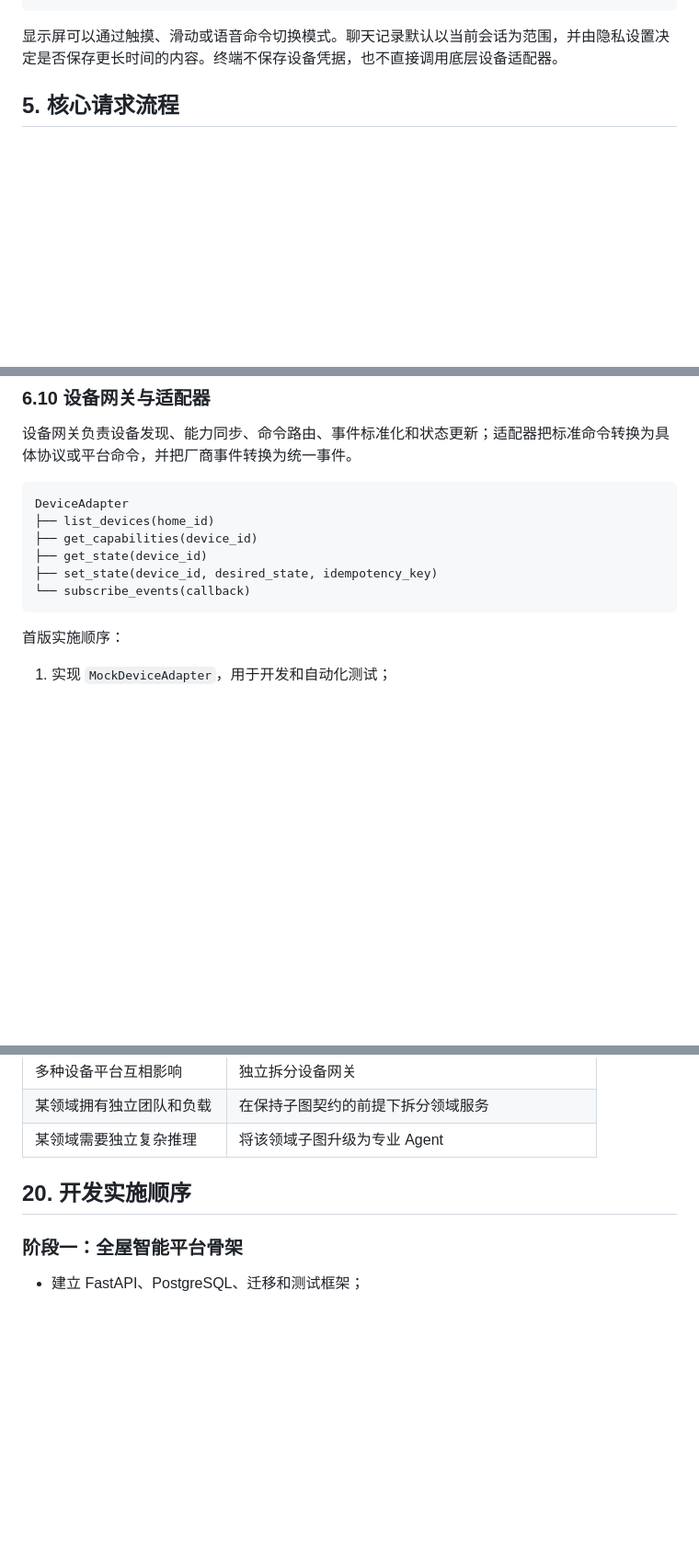
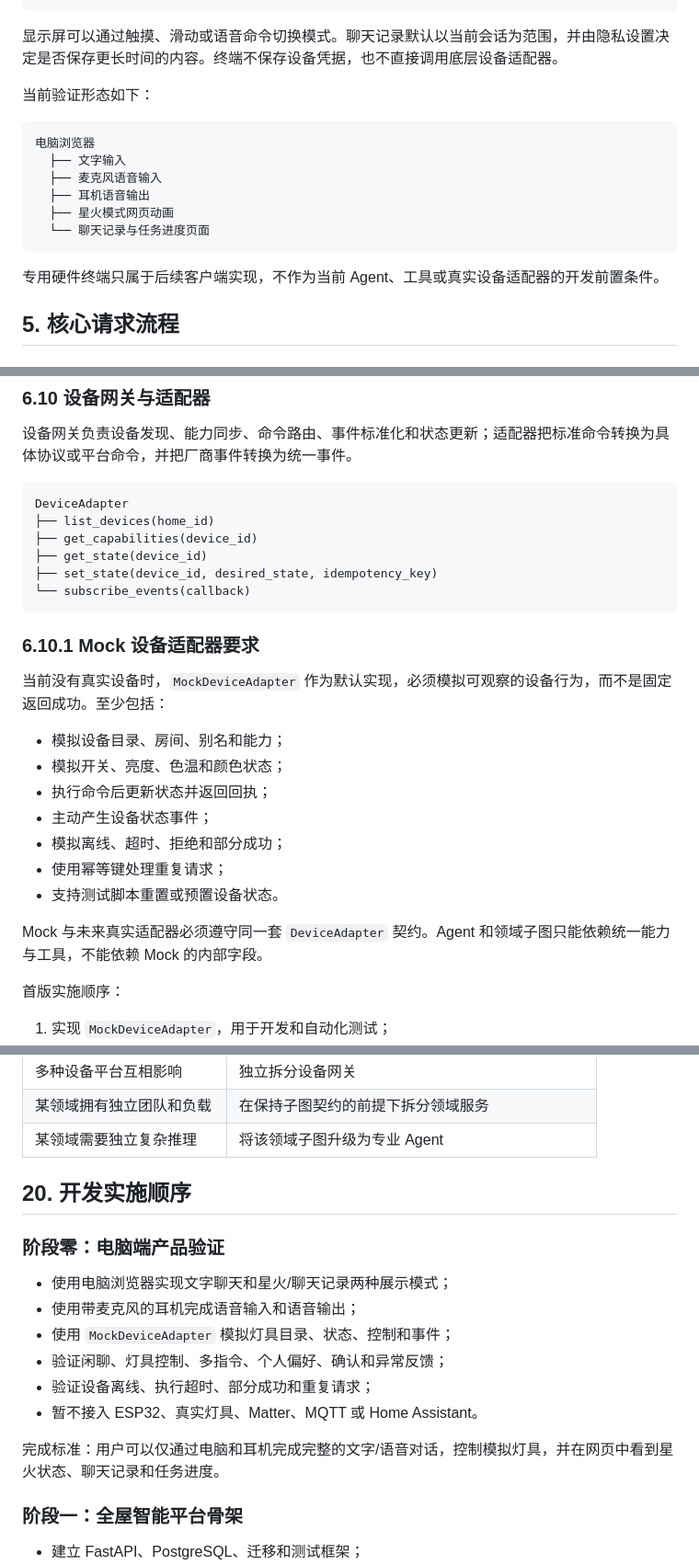
Before and after one commit to Mrlittlezhuo/Smart-Home-AI-Assistant, a Markdown page: 全屋智能Agent技术架构设计.md, 3 parts joined by grey strips. Shown at 92% size. GitHub-like rendering; blank space fills up the shorter version.

Commit message:
docs: define computer-first validation phase

````diff
--- a/全屋智能Agent技术架构设计.md
+++ b/全屋智能Agent技术架构设计.md
@@ -258,6 +260,19 @@ error                 执行失败
 ```
 
 显示屏可以通过触摸、滑动或语音命令切换模式。聊天记录默认以当前会话为范围，并由隐私设置决定是否保存更长时间的内容。终端不保存设备凭据，也不直接调用底层设备适配器。
+
+当前验证形态如下：
+
+```text
+电脑浏览器
+  ├── 文字输入
+  ├── 麦克风语音输入
+  ├── 耳机语音输出
+  ├── 星火模式网页动画
+  └── 聊天记录与任务进度页面
+```
+
+专用硬件终端只属于后续客户端实现，不作为当前 Agent、工具或真实设备适配器的开发前置条件。
 
 ## 5. 核心请求流程
 
@@ -561,6 +576,20 @@ DeviceAdapter
 ├── set_state(device_id, desired_state, idempotency_key)
 └── subscribe_events(callback)
 ```
+
+### 6.10.1 Mock 设备适配器要求
+
+当前没有真实设备时，`MockDeviceAdapter` 作为默认实现，必须模拟可观察的设备行为，而不是固定返回成功。至少包括：
+
+- 模拟设备目录、房间、别名和能力；
+- 模拟开关、亮度、色温和颜色状态；
+- 执行命令后更新状态并返回回执；
+- 主动产生设备状态事件；
+- 模拟离线、超时、拒绝和部分成功；
+- 使用幂等键处理重复请求；
+- 支持测试脚本重置或预置设备状态。
+
+Mock 与未来真实适配器必须遵守同一套 `DeviceAdapter` 契约。Agent 和领域子图只能依赖统一能力与工具，不能依赖 Mock 的内部字段。
 
 首版实施顺序：
 
@@ -1254,6 +1283,17 @@ API 与 Worker 来自同一代码仓库和镜像，通过不同启动命令运
 
 ## 20. 开发实施顺序
 
+### 阶段零：电脑端产品验证
+
+- 使用电脑浏览器实现文字聊天和星火/聊天记录两种展示模式；
+- 使用带麦克风的耳机完成语音输入和语音输出；
+- 使用 `MockDeviceAdapter` 模拟灯具目录、状态、控制和事件；
+- 验证闲聊、灯具控制、多指令、个人偏好、确认和异常反馈；
+- 验证设备离线、执行超时、部分成功和重复请求；
+- 暂不接入 ESP32、真实灯具、Matter、MQTT 或 Home Assistant。
+
+完成标准：用户可以仅通过电脑和耳机完成完整的文字/语音对话，控制模拟灯具，并在网页中看到星火状态、聊天记录和任务进度。
+
 ### 阶段一：全屋智能平台骨架
 
 - 建立 FastAPI、PostgreSQL、迁移和测试框架；
````
Also changed, not shown: other parts of 全屋智能Agent技术架构设计.md (+2 -0 lines), 灯具控制与多指令Agent架构设计.md (+2 -0 lines).
